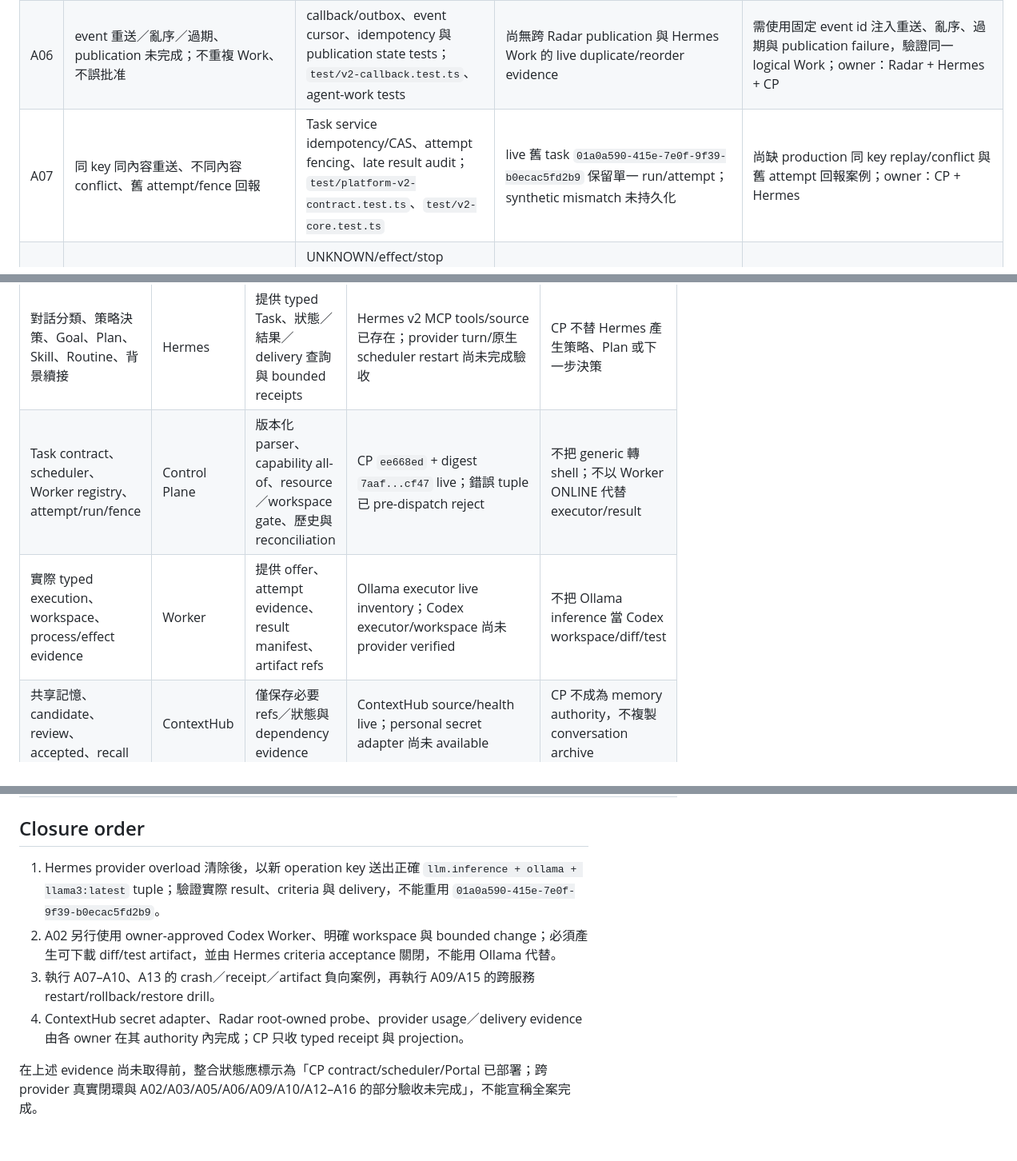
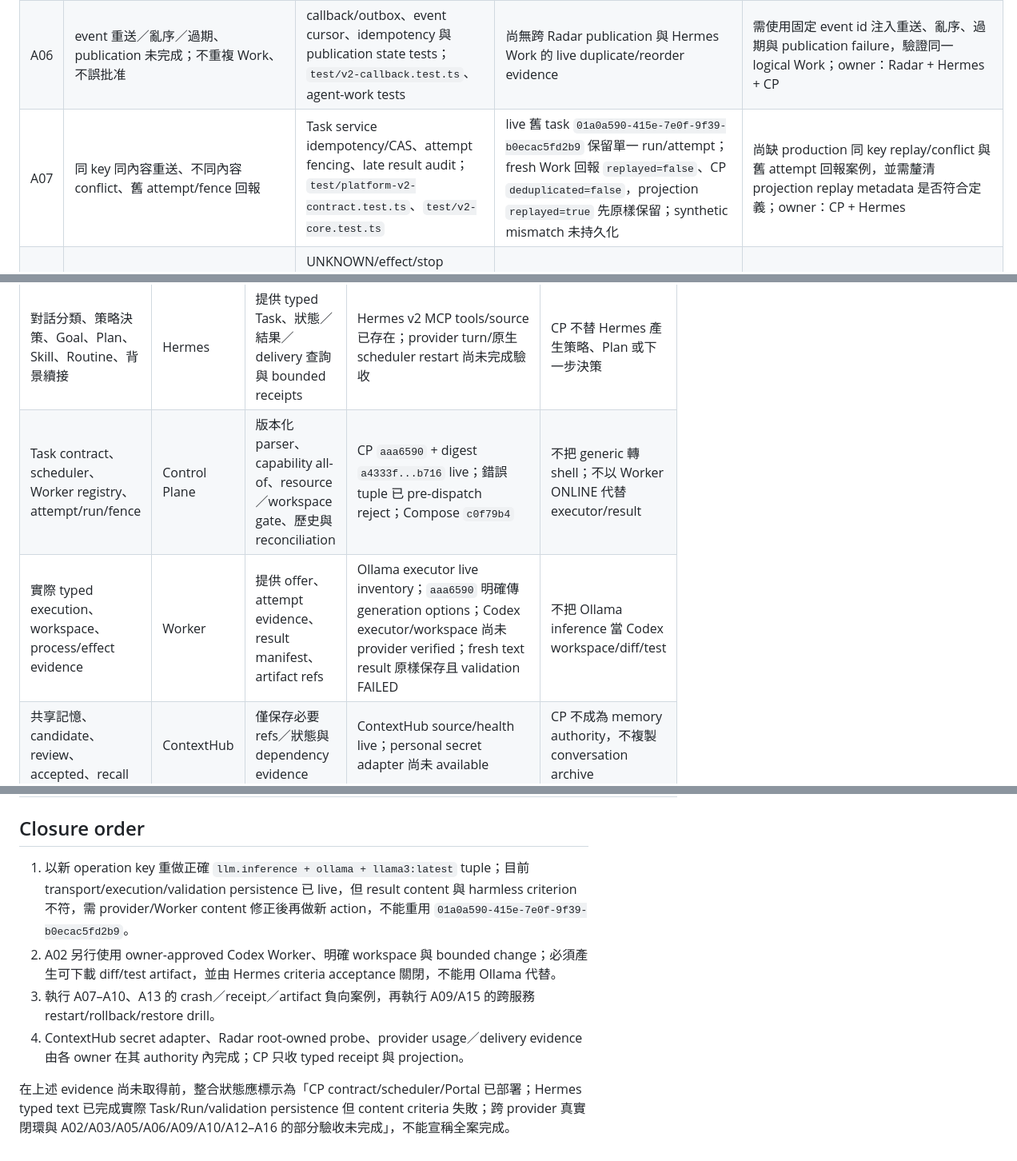
Before and after one commit to cuweiwei/PersonalAiControlPlane, a Markdown page: docs/platform-v2-acceptance-matrix.md, 3 parts joined by grey strips. Shown at 80% size. GitHub-like rendering.

Commit message:
docs: record Ollama acceptance evidence [skip ci]

```diff
--- a/docs/platform-v2-acceptance-matrix.md
+++ b/docs/platform-v2-acceptance-matrix.md
@@ -35,6 +36,6 @@
 | A04 | accepted/ACL/revision 過濾；candidate/expired/revoked/conflict 排除；新對話 recall | Agent Work/approval/goal tests、CAS/idempotency services；CP capability/worker grant filters | 未完成 Hermes 新對話 recall 的 provider evidence；ContextHub secret adapter 尚未可用 | 需 Hub owner acceptance、source/version recall、ACL/revision 負向 live case；owner：ContextHub + Hermes |
 | A05 | insight version 去重、candidate→review→accepted、未來對話引用 | Radar source/insight/publication domain 與 Hub candidate/review model 已有本機實作／測試 | Radar candidate 未升版 production；Hub 人工採納與新對話引用尚未取得 | 需 owner 在 Hub 採納一筆 Radar candidate，驗證 revision/hash 與後續 Hermes recall；owner：Radar + ContextHub + Hermes |
 | A06 | event 重送／亂序／過期、publication 未完成；不重複 Work、不誤批准 | callback/outbox、event cursor、idempotency 與 publication state tests；`test/v2-callback.test.ts`、agent-work tests | 尚無跨 Radar publication 與 Hermes Work 的 live duplicate/reorder evidence | 需使用固定 event id 注入重送、亂序、過期與 publication failure，驗證同一 logical Work；owner：Radar + Hermes + CP |
-| A07 | 同 key 同內容重送、不同內容 conflict、舊 attempt/fence 回報 | Task service idempotency/CAS、attempt fencing、late result audit；`test/platform-v2-contract.test.ts`、`test/v2-core.test.ts` | live 舊 task `01a0a590-415e-7e0f-9f39-b0ecac5fd2b9` 保留單一 run/attempt；synthetic mismatch 未持久化 | 尚缺 production 同 key replay/conflict 與舊 attempt 回報案例；owner：CP + Hermes |
+| A07 | 同 key 同內容重送、不同內容 conflict、舊 attempt/fence 回報 | Task service idempotency/CAS、attempt fencing、late result audit；`test/platform-v2-contract.test.ts`、`test/v2-core.test.ts` | live 舊 task `01a0a590-415e-7e0f-9f39-b0ecac5fd2b9` 保留單一 run/attempt；fresh Work 回報 `replayed=false`、CP `deduplicated=false`，projection `replayed=true` 先原樣保留；synthetic mismatch 未持久化 | 尚缺 production 同 key replay/conflict 與舊 attempt 回報案例，並需釐清 projection replay metadata 是否符合定義；owner：CP + Hermes |
 | A08 | 失聯、timeout、cancel ack 無 children evidence；UNKNOWN 仍占用，對帳後才重派 | UNKNOWN/effect/stop receipt、workspace lock release tests；`test/platform-v2-contract.test.ts`、`test/v2-core.test.ts`、`test/v2-worker.test.ts` | live acceptance counters `unknownExecutions=0`、`unknownAttempts=0`、`unknownSlots=0`；這不是 crash proof | 需真 Worker process crash、cancel 無 children evidence、保留 UNKNOWN、完成 stop/reconciliation 後才 release；owner：Worker + CP |
 | A09 | Hermes/CP/Worker 各 crash window；Task/result/delivery 不遺失、不重做 effect | durable DB/outbox/local Worker journal、restart-related tests；recovery mode/authority epoch/fencing 已實作 | 尚無本輪跨三服務的 production restart drill；未宣稱 NAS restart proof | 需逐一執行 §6.3 crash matrix，記錄 Task/run/attempt/event/artifact/delivery IDs 與 effect non-duplication；owner：Hermes + CP + Worker |
@@ -51,8 +52,8 @@
 | 功能／資料 authority | Owner | CP 的責任 | 目前狀態與移交證據 | 不可越界事項 |
 | --- | --- | --- | --- | --- |
 | 對話分類、策略決策、Goal、Plan、Skill、Routine、背景續接 | Hermes | 提供 typed Task、狀態／結果／delivery 查詢與 bounded receipts | Hermes v2 MCP tools/source 已存在；provider turn/原生 scheduler restart 尚未完成驗收 | CP 不替 Hermes 產生策略、Plan 或下一步決策 |
-| Task contract、scheduler、Worker registry、attempt/run/fence | Control Plane | 版本化 parser、capability all-of、resource／workspace gate、歷史與 reconciliation | CP `ee668ed` + digest `7aaf...cf47` live；錯誤 tuple 已 pre-dispatch reject | 不把 generic 轉 shell；不以 Worker ONLINE 代替 executor/result |
-| 實際 typed execution、workspace、process/effect evidence | Worker | 提供 offer、attempt evidence、result manifest、artifact refs | Ollama executor live inventory；Codex executor/workspace 尚未 provider verified | 不把 Ollama inference 當 Codex workspace/diff/test |
+| Task contract、scheduler、Worker registry、attempt/run/fence | Control Plane | 版本化 parser、capability all-of、resource／workspace gate、歷史與 reconciliation | CP `aaa6590` + digest `a4333f...b716` live；錯誤 tuple 已 pre-dispatch reject；Compose `c0f79b4` | 不把 generic 轉 shell；不以 Worker ONLINE 代替 executor/result |
+| 實際 typed execution、workspace、process/effect evidence | Worker | 提供 offer、attempt evidence、result manifest、artifact refs | Ollama executor live inventory；`aaa6590` 明確傳 generation options；Codex executor/workspace 尚未 provider verified；fresh text result 原樣保存且 validation FAILED | 不把 Ollama inference 當 Codex workspace/diff/test |
 | 共享記憶、candidate、review、accepted、recall | ContextHub | 僅保存必要 refs／狀態與 dependency evidence | ContextHub source/health live；personal secret adapter 尚未 available | CP 不成為 memory authority，不複製 conversation archive |
 | 資訊來源、insight version、publication ledger | Information Radar | 顯示 dependency／publication 狀態與來源 evidence | 舊 production 版本 healthy；candidate rollout 的 gateway health gate 未通過 | CP 不代替 Radar 採集、判斷 insight 或發布 |
 | 外部通知／Telegram／provider delivery | Hermes／各 provider | 保存 delivery state、receipt、UNKNOWN 與 retry boundary | failure callback delivery 有 live evidence；成功 provider ack 未驗證 | SENT/DELIVERED 不等於已閱讀或使用者已接受 |
@@ -61,9 +62,9 @@
 
 ## Closure order
 
-1. Hermes provider overload 清除後，以新 operation key 送出正確 `llm.inference + ollama + llama3:latest` tuple；驗證實際 result、criteria 與 delivery，不能重用 `01a0a590-415e-7e0f-9f39-b0ecac5fd2b9`。
+1. 以新 operation key 重做正確 `llm.inference + ollama + llama3:latest` tuple；目前 transport/execution/validation persistence 已 live，但 result content 與 harmless criterion 不符，需 provider/Worker content 修正後再做新 action，不能重用 `01a0a590-415e-7e0f-9f39-b0ecac5fd2b9`。
 2. A02 另行使用 owner-approved Codex Worker、明確 workspace 與 bounded change；必須產生可下載 diff/test artifact，並由 Hermes criteria acceptance 關閉，不能用 Ollama 代替。
 3. 執行 A07–A10、A13 的 crash／receipt／artifact 負向案例，再執行 A09/A15 的跨服務 restart/rollback/restore drill。
 4. ContextHub secret adapter、Radar root-owned probe、provider usage／delivery evidence 由各 owner 在其 authority 內完成；CP 只收 typed receipt 與 projection。
 
-在上述 evidence 尚未取得前，整合狀態應標示為「CP contract/scheduler/Portal 已部署；跨 provider 真實閉環與 A02/A03/A05/A06/A09/A10/A12–A16 的部分驗收未完成」，不能宣稱全案完成。
+在上述 evidence 尚未取得前，整合狀態應標示為「CP contract/scheduler/Portal 已部署；Hermes typed text 已完成實際 Task/Run/validation persistence 但 content criteria 失敗；跨 provider 真實閉環與 A02/A03/A05/A06/A09/A10/A12–A16 的部分驗收未完成」，不能宣稱全案完成。
```
Also changed, not shown: other parts of docs/platform-v2-acceptance-matrix.md (+9 -8 lines).
